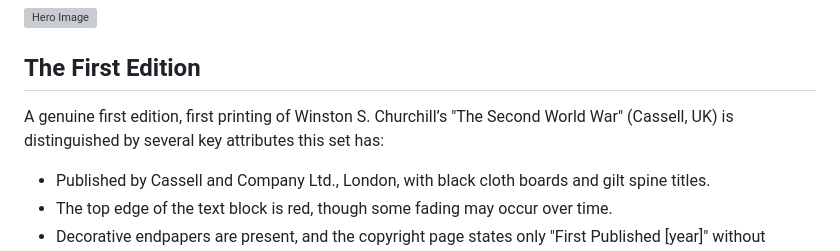
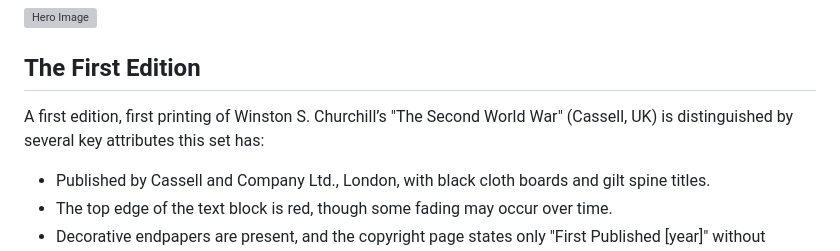
Before and after one commit to HarleyCoops/Churchill, a Markdown page: Readme.md, the part around the change. Drawn GitHub-style; grey boxes are pictures that could not be loaded.

Commit message:
quick push

```diff
--- a/Readme.md
+++ b/Readme.md
@@ -6,7 +6,7 @@ Letter is addressed to Colonel Fairfax, a WWI officer he may have known from his
 
 ## The First Edition
 
-A genuine first edition, first printing of Winston S. Churchill’s "The Second World War" (Cassell, UK) is distinguished by several key attributes this set has:
+A first edition, first printing of Winston S. Churchill’s "The Second World War" (Cassell, UK) is distinguished by several key attributes this set has:
 
 - Published by Cassell and Company Ltd., London, with black cloth boards and gilt spine titles.
 - The top edge of the text block is red, though some fading may occur over time.
```
